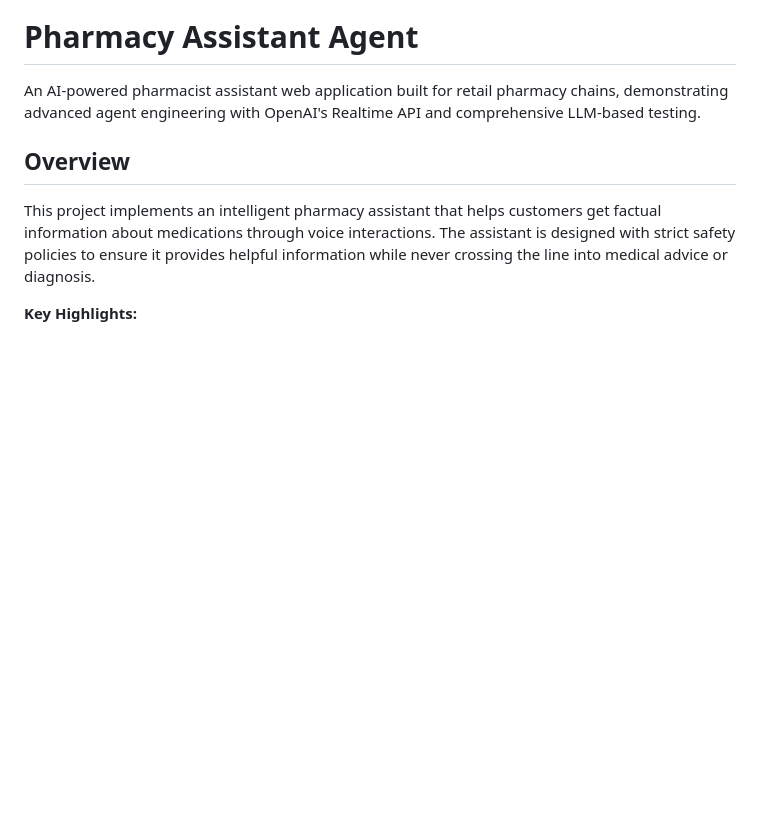
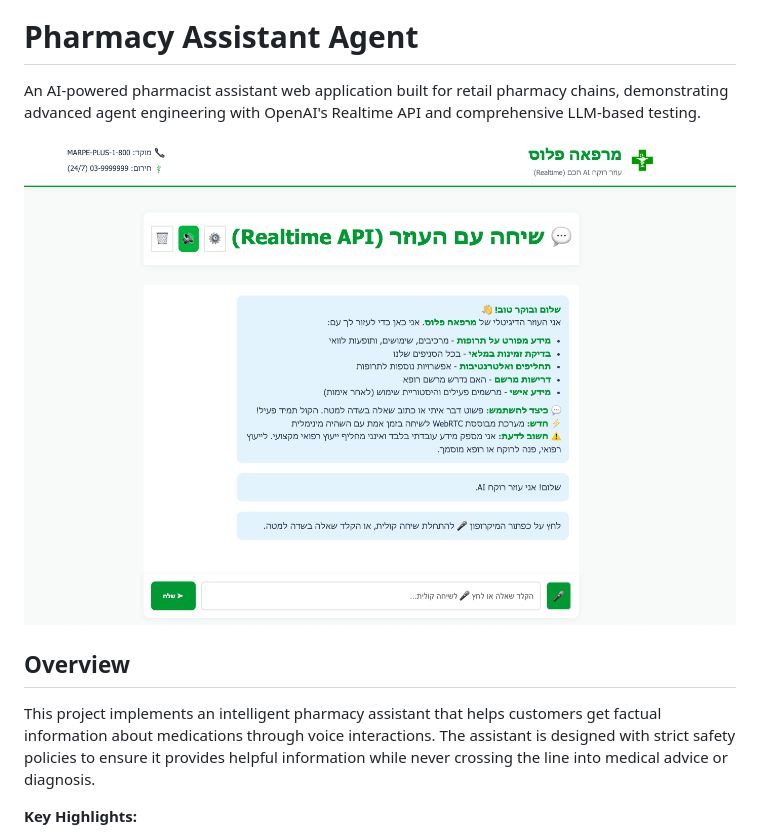
Before and after one commit to ormeiri444/Pharmacy-Assistant, a Markdown page: README.md, the part around the change. Drawn GitHub-style; pictures changed too: images/pharamcy-homepage.png (added); blank space fills up the shorter version.

Commit message:
add image

```diff
--- a/README.md
+++ b/README.md
@@ -1,6 +1,8 @@
 # Pharmacy Assistant Agent
 
 An AI-powered pharmacist assistant web application built for retail pharmacy chains, demonstrating advanced agent engineering with OpenAI's Realtime API and comprehensive LLM-based testing.
+
+![Pharmacy Home Page](images/pharamcy-homepage.png)
 
 ## Overview
 
```
